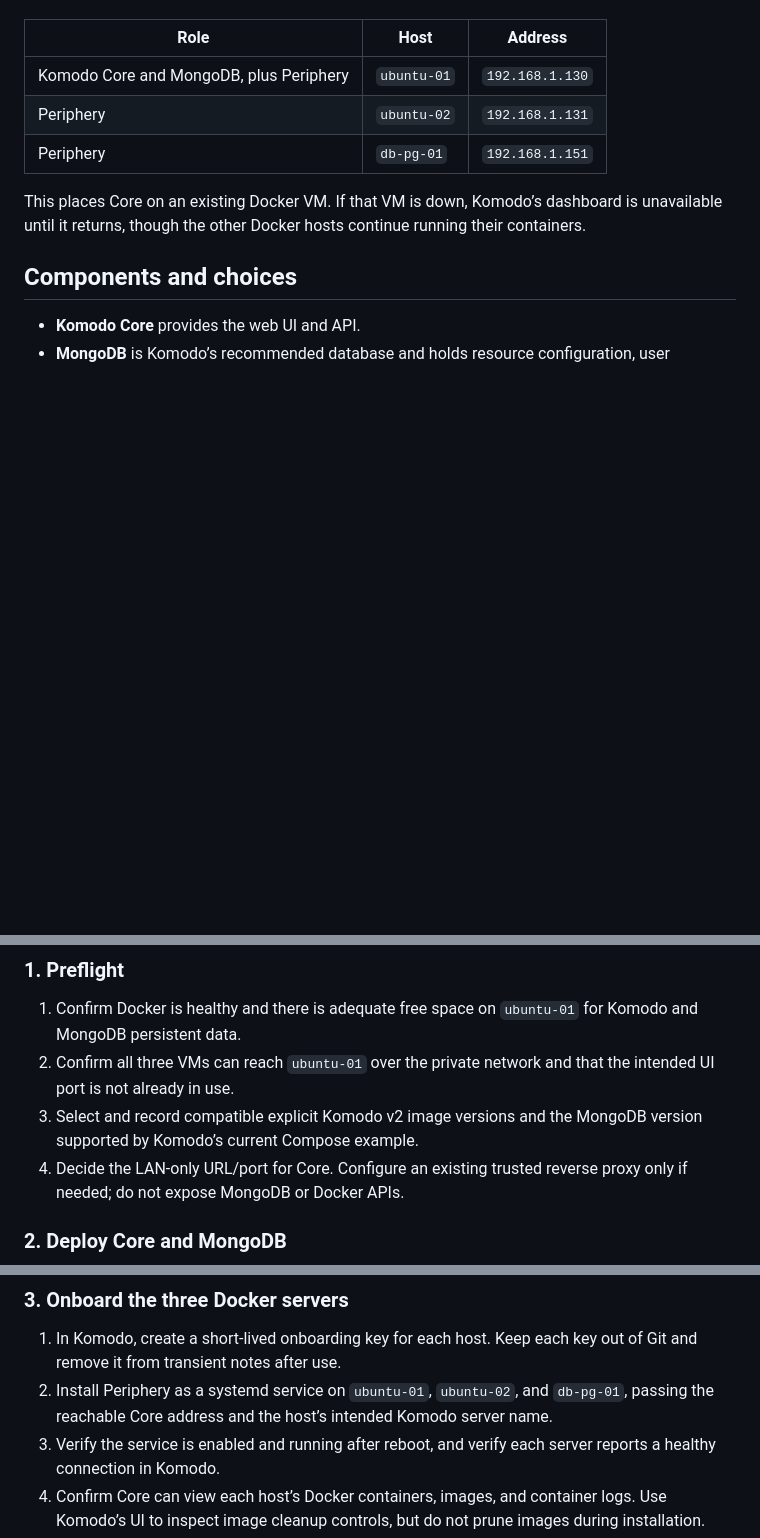
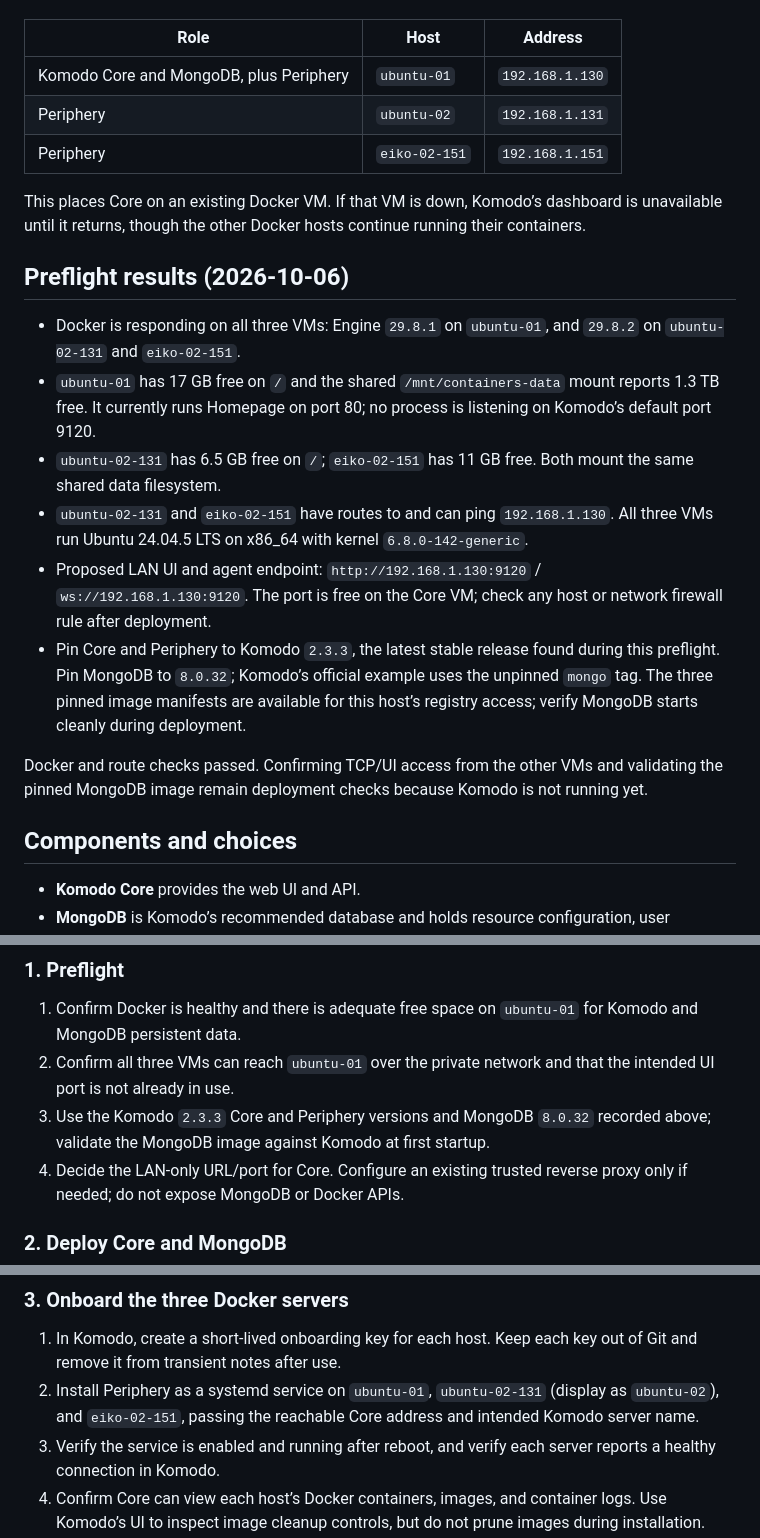
Before and after one commit to andymaster01/homelab, a Markdown page: docs/upgrades/komodo.md, 3 parts joined by grey strips. Rendered like a GitHub page; blank space fills up the shorter version.

Commit message:
docs: record Komodo preflight findings

```diff
--- a/docs/upgrades/komodo.md
+++ b/docs/upgrades/komodo.md
@@ -8,9 +8,20 @@ Install Komodo as the management UI for the three existing Docker VMs. Use the a
 | --- | --- | --- |
 | Komodo Core and MongoDB, plus Periphery | `ubuntu-01` | `192.168.1.130` |
 | Periphery | `ubuntu-02` | `192.168.1.131` |
-| Periphery | `db-pg-01` | `192.168.1.151` |
+| Periphery | `eiko-02-151` | `192.168.1.151` |
 
 This places Core on an existing Docker VM. If that VM is down, Komodo’s dashboard is unavailable until it returns, though the other Docker hosts continue running their containers.
+
+## Preflight results (2026-10-06)
+
+- Docker is responding on all three VMs: Engine `29.8.1` on `ubuntu-01`, and `29.8.2` on `ubuntu-02-131` and `eiko-02-151`.
+- `ubuntu-01` has 17 GB free on `/` and the shared `/mnt/containers-data` mount reports 1.3 TB free. It currently runs Homepage on port 80; no process is listening on Komodo’s default port 9120.
+- `ubuntu-02-131` has 6.5 GB free on `/`; `eiko-02-151` has 11 GB free. Both mount the same shared data filesystem.
+- `ubuntu-02-131` and `eiko-02-151` have routes to and can ping `192.168.1.130`. All three VMs run Ubuntu 24.04.5 LTS on x86_64 with kernel `6.8.0-142-generic`.
+- Proposed LAN UI and agent endpoint: `http://192.168.1.130:9120` / `ws://192.168.1.130:9120`. The port is free on the Core VM; check any host or network firewall rule after deployment.
+- Pin Core and Periphery to Komodo `2.3.3`, the latest stable release found during this preflight. Pin MongoDB to `8.0.32`; Komodo’s official example uses the unpinned `mongo` tag. The three pinned image manifests are available for this host’s registry access; verify MongoDB starts cleanly during deployment.
+
+Docker and route checks passed. Confirming TCP/UI access from the other VMs and validating the pinned MongoDB image remain deployment checks because Komodo is not running yet.
 
 ## Components and choices
 
@@ -40,7 +51,7 @@ Do not add Periphery as a Compose service to the application hosts; install it t
 
 1. Confirm Docker is healthy and there is adequate free space on `ubuntu-01` for Komodo and MongoDB persistent data.
 2. Confirm all three VMs can reach `ubuntu-01` over the private network and that the intended UI port is not already in use.
-3. Select and record compatible explicit Komodo v2 image versions and the MongoDB version supported by Komodo’s current Compose example.
+3. Use the Komodo `2.3.3` Core and Periphery versions and MongoDB `8.0.32` recorded above; validate the MongoDB image against Komodo at first startup.
 4. Decide the LAN-only URL/port for Core. Configure an existing trusted reverse proxy only if needed; do not expose MongoDB or Docker APIs.
 
 ### 2. Deploy Core and MongoDB
@@ -53,7 +64,7 @@ Do not add Periphery as a Compose service to the application hosts; install it t
 ### 3. Onboard the three Docker servers
 
 1. In Komodo, create a short-lived onboarding key for each host. Keep each key out of Git and remove it from transient notes after use.
-2. Install Periphery as a systemd service on `ubuntu-01`, `ubuntu-02`, and `db-pg-01`, passing the reachable Core address and the host’s intended Komodo server name.
+2. Install Periphery as a systemd service on `ubuntu-01`, `ubuntu-02-131` (display as `ubuntu-02`), and `eiko-02-151`, passing the reachable Core address and intended Komodo server name.
 3. Verify the service is enabled and running after reboot, and verify each server reports a healthy connection in Komodo.
 4. Confirm Core can view each host’s Docker containers, images, and container logs. Use Komodo’s UI to inspect image cleanup controls, but do not prune images during installation.
 
```
